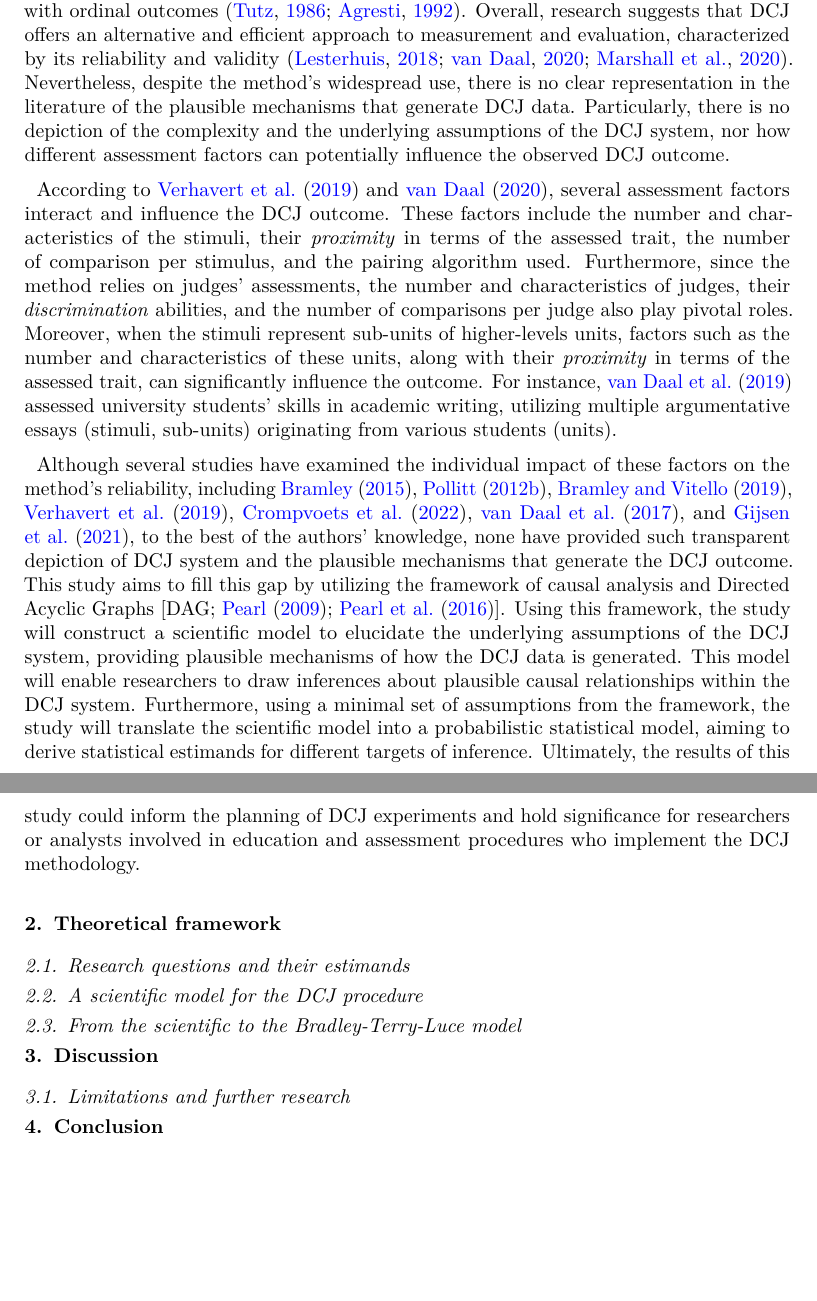
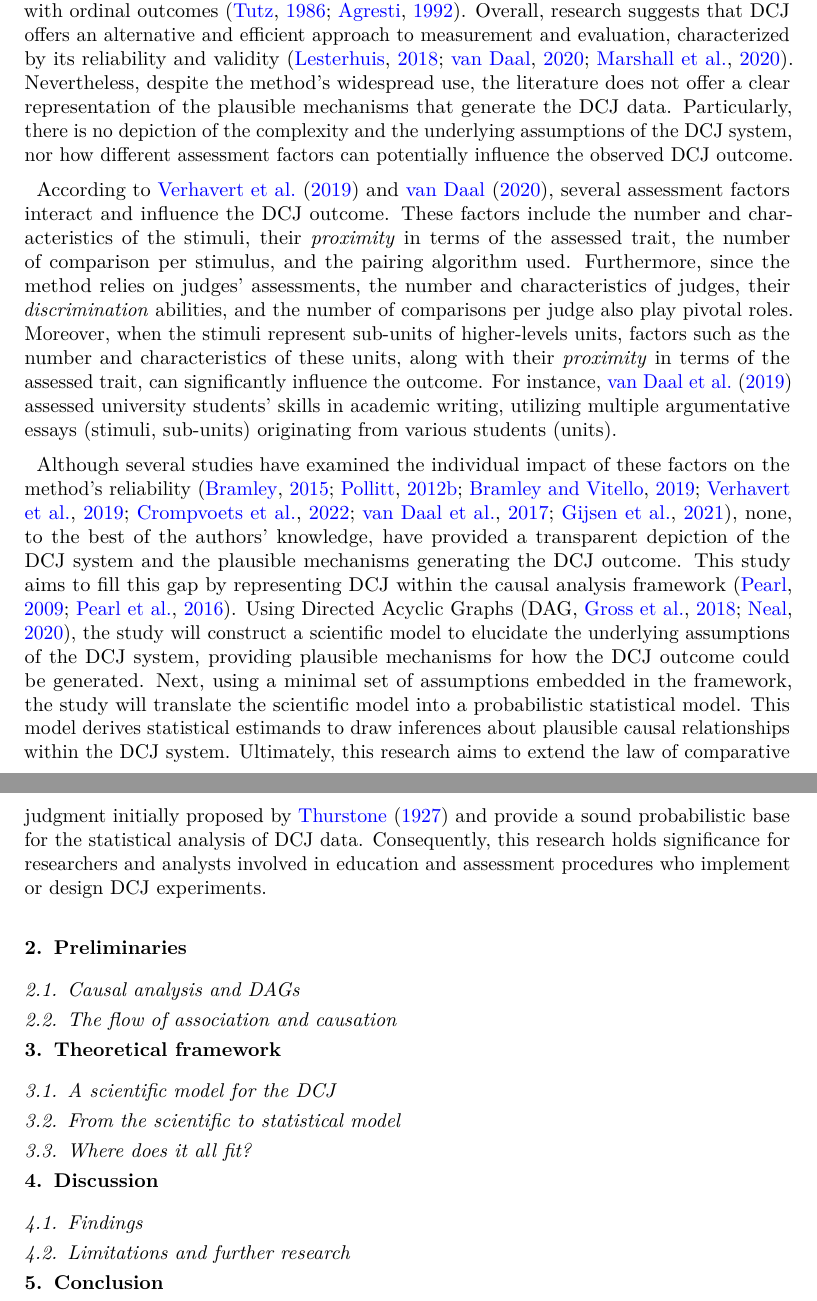
Before and after one commit to jriveraespejo/paper2_manuscript, a LaTeX paper (_tex/index.tex, which reads _tex/references.bib): two parts of pages 2 and 3 of 6 before the commit and two parts of pages 2 and 3 of 7 after it, joined at a grey line, cut so that both start at the same text, the shorter picture padded with empty space. Compiled offline with pdfLaTeX.

Commit message:
Built site for gh-pages

```diff
--- a/_tex/index.tex
+++ b/_tex/index.tex
@@ -258,11 +258,12 @@ ordinal outcomes \citep{Tutz_1986, Agresti_1992}. Overall, research
 suggests that DCJ offers an alternative and efficient approach to
 measurement and evaluation, characterized by its reliability and
 validity \citep{Lesterhuis_2018, vanDaal_2020, Marshall_et_al_2020}.
-Nevertheless, despite the method's widespread use, there is no clear
-representation in the literature of the plausible mechanisms that
-generate DCJ data. Particularly, there is no depiction of the complexity
-and the underlying assumptions of the DCJ system, nor how different
-assessment factors can potentially influence the observed DCJ outcome.
+Nevertheless, despite the method's widespread use, the literature does
+not offer a clear representation of the plausible mechanisms that
+generate the DCJ data. Particularly, there is no depiction of the
+complexity and the underlying assumptions of the DCJ system, nor how
+different assessment factors can potentially influence the observed DCJ
+outcome.
 
 According to \citet{Verhavert_et_al_2019} and \citet{vanDaal_2020},
 several assessment factors interact and influence the DCJ outcome. These
@@ -281,40 +282,49 @@ argumentative essays (stimuli, sub-units) originating from various
 students (units).
 
 Although several studies have examined the individual impact of these
-factors on the method's reliability, including \citet{Bramley_2015},
-\citet{Pollitt_2012b}, \citet{Bramley_et_al_2019},
-\citet{Verhavert_et_al_2019}, \citet{Crompvoets_et_al_2022},
-\citet{vanDaal_et_al_2017}, and \citet{Gijsen_et_al_2021}, to the best
-of the authors' knowledge, none have provided such transparent depiction
-of DCJ system and the plausible mechanisms that generate the DCJ
-outcome. This study aims to fill this gap by utilizing the framework of
-causal analysis and Directed Acyclic Graphs {[}DAG; \citet{Pearl_2009};
-\citet{Pearl_et_al_2016}{]}. Using this framework, the study will
-construct a scientific model to elucidate the underlying assumptions of
-the DCJ system, providing plausible mechanisms of how the DCJ data is
-generated. This model will enable researchers to draw inferences about
-plausible causal relationships within the DCJ system. Furthermore, using
-a minimal set of assumptions from the framework, the study will
-translate the scientific model into a probabilistic statistical model,
-aiming to derive statistical estimands for different targets of
-inference. Ultimately, the results of this study could inform the
-planning of DCJ experiments and hold significance for researchers or
+factors on the method's reliability
+\citep{Bramley_2015, Pollitt_2012b, Bramley_et_al_2019, Verhavert_et_al_2019, Crompvoets_et_al_2022, vanDaal_et_al_2017, Gijsen_et_al_2021},
+none, to the best of the authors' knowledge, have provided a transparent
+depiction of the DCJ system and the plausible mechanisms generating the
+DCJ outcome. This study aims to fill this gap by representing DCJ within
+the causal analysis framework \citep{Pearl_2009, Pearl_et_al_2016}.
+Using Directed Acyclic Graphs
+\citep[DAG,][]{Gross_et_al_2018, Neal_2020}, the study will construct a
+scientific model to elucidate the underlying assumptions of the DCJ
+system, providing plausible mechanisms for how the DCJ outcome could be
+generated. Next, using a minimal set of assumptions embedded in the
+framework, the study will translate the scientific model into a
+probabilistic statistical model. This model derives statistical
+estimands to draw inferences about plausible causal relationships within
+the DCJ system. Ultimately, this research aims to extend the law of
+comparative judgment initially proposed by \citet{Thurstone_1927} and
+provide a sound probabilistic base for the statistical analysis of DCJ
+data. Consequently, this research holds significance for researchers and
 analysts involved in education and assessment procedures who implement
-the DCJ methodology.
+or design DCJ experiments.
 
-\section{Theoretical framework}\label{sec-TheoreticalFramework}
+\section{Preliminaries}\label{sec-prelim}
 
-\subsection{Research questions and their
-estimands}\label{sec-ResearchQuestions}
+\subsection{Causal analysis and DAGs}\label{sec-prelim-causal}
 
-\subsection{A scientific model for the DCJ procedure}\label{sec-SciMod}
+\subsection{The flow of association and
+causation}\label{sec-prelim-flow}
 
-\subsection{From the scientific to the Bradley-Terry-Luce
-model}\label{sec-Sci2StatMod}
+\section{Theoretical framework}\label{sec-theory}
 
-\section{Discussion}\label{sec-discussion}
+\subsection{A scientific model for the DCJ}\label{sec-theory-scientific}
 
-\subsection{Limitations and further research}\label{sec-LFR}
+\subsection{From the scientific to statistical
+model}\label{sec-theory-statistics}
+
+\subsection{Where does it all fit?}\label{sec-theory-where}
+
+\section{Discussion}\label{sec-discuss}
+
+\subsection{Findings}\label{sec-discuss-finding}
+
+\subsection{Limitations and further
+research}\label{sec-discuss-limitations}
 
 \section{Conclusion}\label{sec-conclusion}
 
--- a/_tex/references.bib
+++ b/_tex/references.bib
@@ -2159,3 +2159,7 @@
 	month	= {},
 	note = {},
 	doi = {},
+	url = {}
+}
+
+@book{Gross_et_al_2018,
```
Also changed, not shown: index.pdf, _tex/index.tex (10 more changed lines), _tex/references.bib (12 more changed lines), 5 other files.
